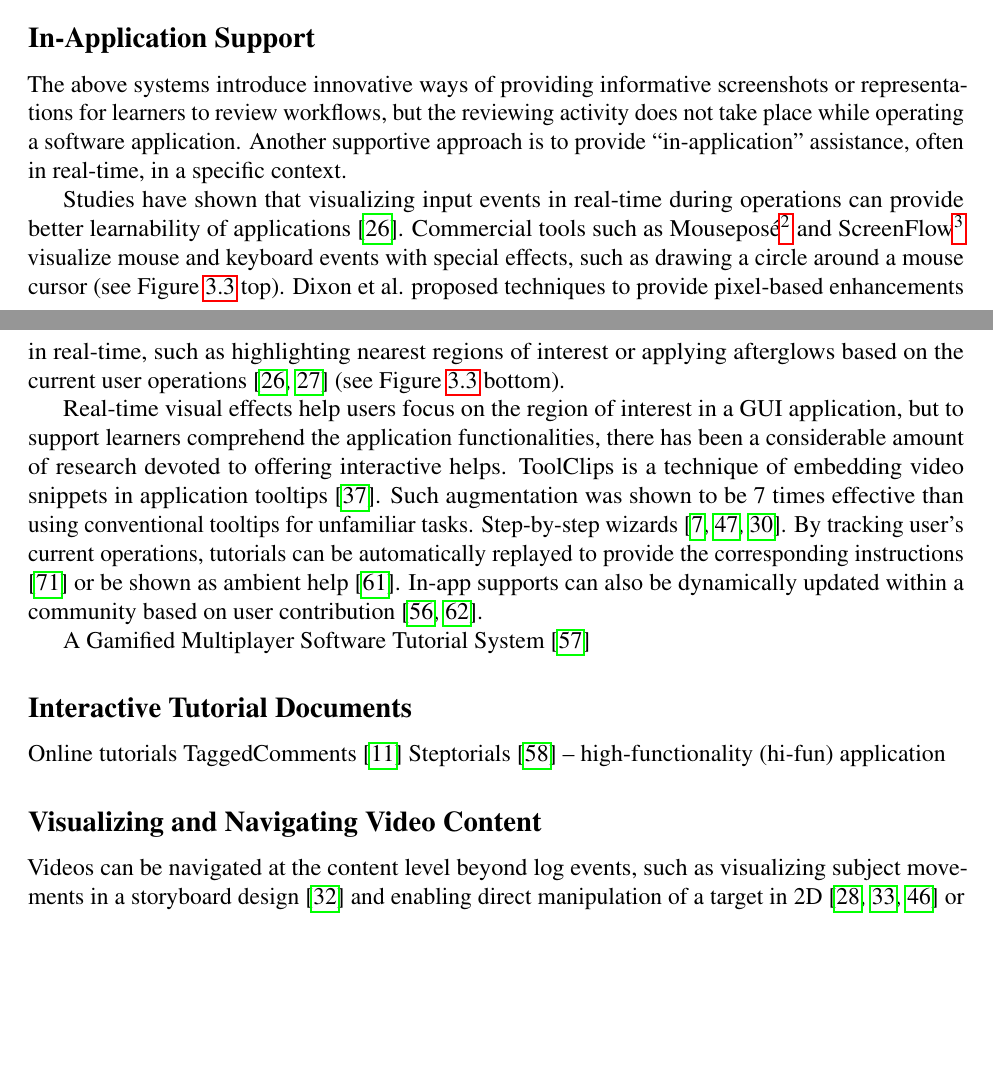
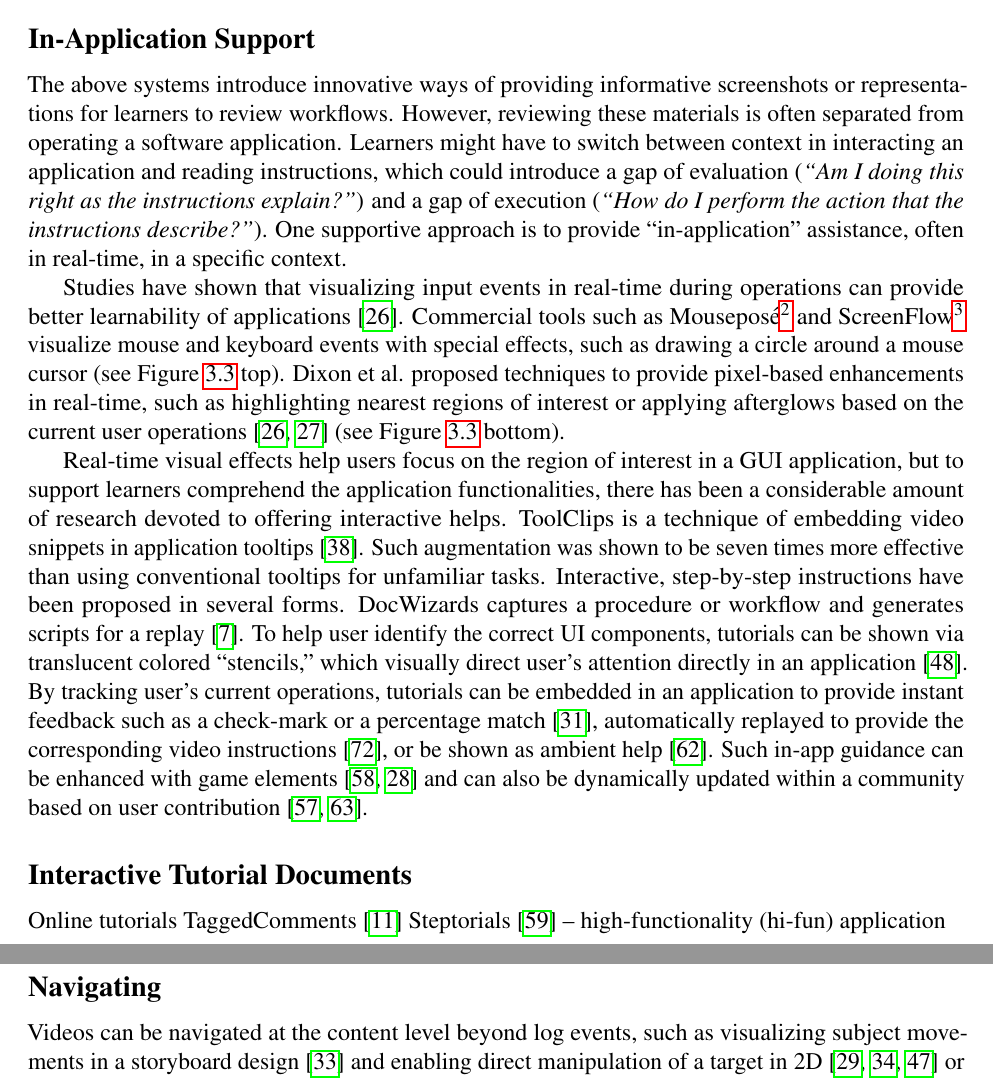
Before and after one commit to peggychi/dissertation, a LaTeX thesis (thesis.tex, which reads chap2_background/related_work.tex): two parts of pages 27 and 28 of 40 before the commit and two parts of pages 28 and 30 of 40 after it, joined at a grey line, cut so that both start at the same text, the shorter picture padded with empty space. Compiled offline with pdfLaTeX.

Commit message:
Update related work: software

```diff
--- a/chap2_background/related_work.tex
+++ b/chap2_background/related_work.tex
@@ -48,9 +48,9 @@ To compare operation effects and workflows, other effective visualization approa
 
 \subsection{In-Application Support}
 
-The above systems introduce innovative ways of providing informative screenshots or representations for learners to review workflows, but the reviewing activity does not take place while operating a software application.
+The above systems introduce innovative ways of providing informative screenshots or representations for learners to review workflows. However, reviewing these materials is often separated from operating a software application. Learners might have to switch between context in interacting an application and reading instructions, which could introduce a gap of evaluation (\iquote{Am I doing this right as the instructions explain?}) and a gap of execution (\iquote{How do I perform the action that the instructions describe?}).
 %
-Another supportive approach is to provide ``in-application'' assistance, often in real-time, in a specific context.
+One supportive approach is to provide ``in-application'' assistance, often in real-time, in a specific context.
 
 Studies have shown that visualizing input events in real-time during operations can provide better learnability of applications \cite{Dixon:2010fb}.
 %
@@ -67,13 +67,13 @@ Dixon \ea{} proposed techniques to provide pixel-based enhancements in real-time
 
 Real-time visual effects help users focus on the region of interest in a GUI application, but to support learners comprehend the application functionalities, there has been a considerable amount of research devoted to offering interactive helps.
 %
-ToolClips is a technique of embedding video snippets in application tooltips~\cite{Grossman:2010wr}. Such augmentation was shown to be 7 times effective than using conventional tooltips for unfamiliar tasks. Step-by-step wizards \cite{Bergman:2005:DocWizards,Kelleher:2005:STD:1054972.1055047,Fernquist:2011:SRE:2047196.2047245}.
+ToolClips is a technique of embedding video snippets in application tooltips~\cite{Grossman:2010wr}. Such augmentation was shown to be seven times more effective than using conventional tooltips for unfamiliar tasks.
 %
-By tracking user's current operations, tutorials can be automatically replayed to provide the corresponding instructions \cite{Pongnumkul:2011ju} or be shown as ambient help \cite{Matejka:2011:AH:1978942.1979349}.
+Interactive, step-by-step instructions have been proposed in several forms. DocWizards captures a procedure or workflow and generates scripts for a replay~\cite{Bergman:2005:DocWizards}. To help user identify the correct UI components, tutorials can be shown via translucent colored ``stencils,'' which visually direct user's attention directly in an application~\cite{Kelleher:2005:STD:1054972.1055047}.
 %
-In-app supports can also be dynamically updated within a community based on user contribution \cite{Lafreniere:2013ff,Matejka:2009:CCR:1622176.1622214}.
-
-A Gamified Multiplayer Software Tutorial System \cite{Li:2014:CGM:2556288.2556954}
+By tracking user's current operations, tutorials can be embedded in an application to provide instant feedback such as a check-mark or a percentage match~\cite{Fernquist:2011:SRE:2047196.2047245}, automatically replayed to provide the corresponding video instructions~\cite{Pongnumkul:2011ju}, or be shown as ambient help~\cite{Matejka:2011:AH:1978942.1979349}.
+%
+Such in-app guidance can be enhanced with game elements~\cite{Li:2014:CGM:2556288.2556954, Dontcheva:2014:CCL:2556288.2557217} and can also be dynamically updated within a community based on user contribution \cite{Lafreniere:2013ff,Matejka:2009:CCR:1622176.1622214}.
 
 % -------------------
 
@@ -87,11 +87,6 @@ Steptorials \cite{Lieberman:2014:SML:2557500.2557543} -- high-functionality (hi-
 % Note: MixT tutorials are automatically rendered from manual demonstration, not automatically generated.
 
 % To provide real-time assistance, it is important to recognize the user activities during a task performance. Several domains have been widely studied, including software operations, scene recognition, and object tracking in a physical world.
-
-% -------------------
-
-\subsection{Visualizing and Navigating Video Content}
-Videos can be navigated at the content level beyond log events, such as visualizing subject movements in a storyboard design \cite{goldman2006schematic} and enabling direct manipulation of a target in 2D \cite{Dragicevic:2008:VBD:1357054.1357096,Goldman:2008:VOA:1449715.1449719,Karrer:2008:DDM:1357054.1357097} or 3D \cite{Nguyen:2013:DMV:2470654.2466150}. These techniques help viewers understand content flow and playback videos, and have been applied to screencast videos \cite{Denoue:2013:RDM:2451176.2451190}. It is also possible to automate video control based on user actions for scenarios such as operating software applications \cite{Pongnumkul:2011ju} and block assembling tasks \cite{Gupta:2012ku}. Such novel forms of video navigation inspired us to explore new visual designs for revealing the video content that support live presentations.
 
 % -------------------------------------------
 
```
Also changed, not shown: chap2_background/background.bib (+19 -0 lines), chap8_conclusion/conclusion.tex (+3 -0 lines), chap2_background/fig/software_viz/Nakamura_and_Igarashi.png, chap2_background/fig/software_viz/Nakamura_and_Igarashi_ori.png (added), chap2_background/related_work.tex (8 more changed lines).
